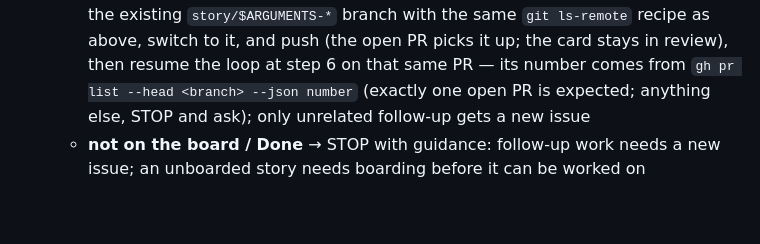
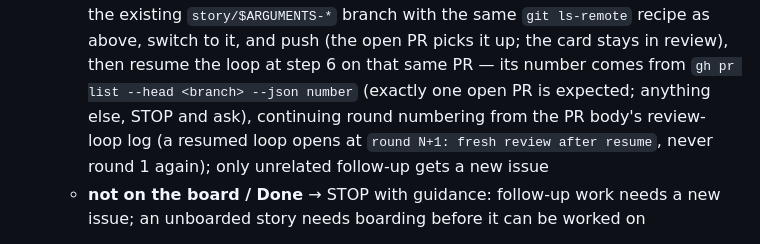
Before and after one commit to leojiang/ai-sdlc-pilot, a Markdown page: .claude/commands/start-coding.md, the part around the change. GitHub-like rendering; blank space fills up the shorter version.

Commit message:
[#32] Backstop round-5 fixes: resume round numbering continues the log
Per-push backstop review on 9a572fa (mirrors of round-5 local findings
already fixed there; one new 💬):
- 💬 an In-review resume now continues round numbering from the PR body's
  review-loop log (round N+1: fresh review after resume) — two unrelated
  "round 1" entries in one trail would undercut the persisted-trail
  invariant
- 🟡 stale-log: the round-5/final-head records land in the PR body
  together with this commit
- the backstop's claim of a merge commit 1843d87 as branch head was
  verified false (headRefOid = 9a572fa; no such object) — corrected in
  the body log

Co-Authored-By: Claude <noreply@anthropic.com>

```diff
--- a/.claude/commands/start-coding.md
+++ b/.claude/commands/start-coding.md
@@ -42,8 +42,10 @@ check that fails stops the whole command. Never skip step 1-2 "just to get start
      above, switch to it, and push (the open PR picks it up; the card stays in
      review), then resume the loop at step 6 on that same PR — its number comes
      from `gh pr list --head <branch> --json number` (exactly one open PR is
-     expected; anything else, STOP and ask); only unrelated follow-up gets a
-     new issue
+     expected; anything else, STOP and ask), continuing round numbering from
+     the PR body's review-loop log (a resumed loop opens at `round N+1: fresh
+     review after resume`, never round 1 again); only unrelated follow-up
+     gets a new issue
    - **not on the board / Done** → STOP with guidance: follow-up work needs a new
      issue; an unboarded story needs boarding before it can be worked on
 
```
